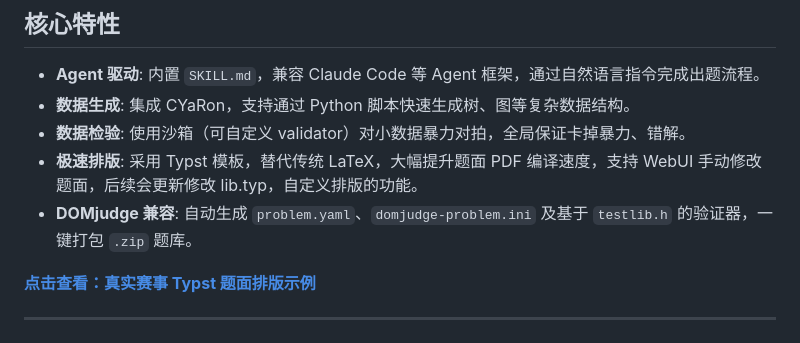
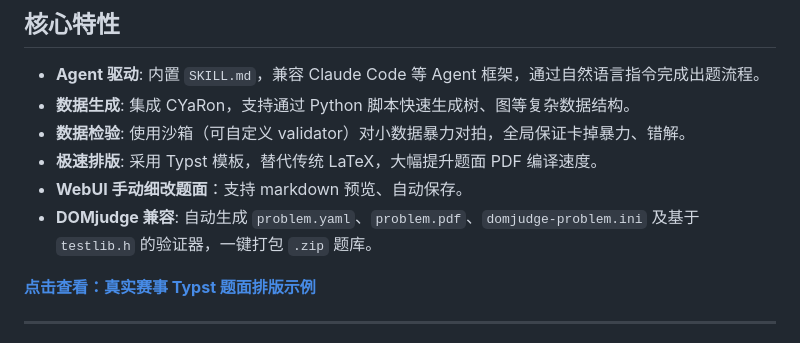
Before and after one commit to greenthree/ProbHub-skill, a Markdown page: README.md, the part around the change. GitHub-like rendering.

Commit message:
update:WebUI

```diff
--- a/README.md
+++ b/README.md
@@ -10,8 +10,9 @@ ProbHub 是一个基于大语言模型 (LLM Agent) 和现代排版/测试框架
 * **Agent 驱动**: 内置 `SKILL.md`，兼容 Claude Code 等 Agent 框架，通过自然语言指令完成出题流程。
 * **数据生成**: 集成 CYaRon，支持通过 Python 脚本快速生成树、图等复杂数据结构。
 * **数据检验**: 使用沙箱（可自定义 validator）对小数据暴力对拍，全局保证卡掉暴力、错解。
-* **极速排版**: 采用 Typst 模板，替代传统 LaTeX，大幅提升题面 PDF 编译速度，支持 WebUI 手动修改题面，后续会更新修改 lib.typ，自定义排版的功能。
-* **DOMjudge 兼容**: 自动生成 `problem.yaml`、`domjudge-problem.ini` 及基于 `testlib.h` 的验证器，一键打包 `.zip` 题库。
+* **极速排版**: 采用 Typst 模板，替代传统 LaTeX，大幅提升题面 PDF 编译速度。
+* **WebUI 手动细改题面**：支持 markdown 预览、自动保存。
+* **DOMjudge 兼容**: 自动生成 `problem.yaml`、`problem.pdf`、`domjudge-problem.ini` 及基于 `testlib.h` 的验证器，一键打包 `.zip` 题库。
 
 **[点击查看：真实赛事 Typst 题面排版示例](https://github.com/greenthree/ProbHub-skill/blob/main/typst-template/%E6%AD%A3%E5%BC%8F%E8%B5%9B/main.pdf)**
 
```
Also changed, not shown: SKILL.md (+1 -0 lines).
